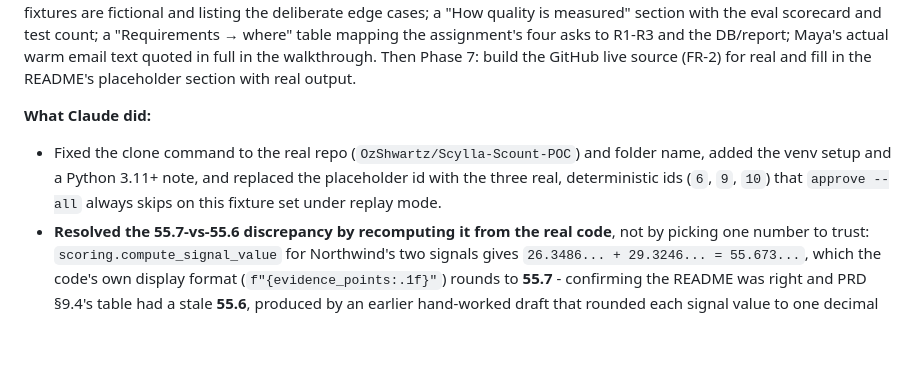
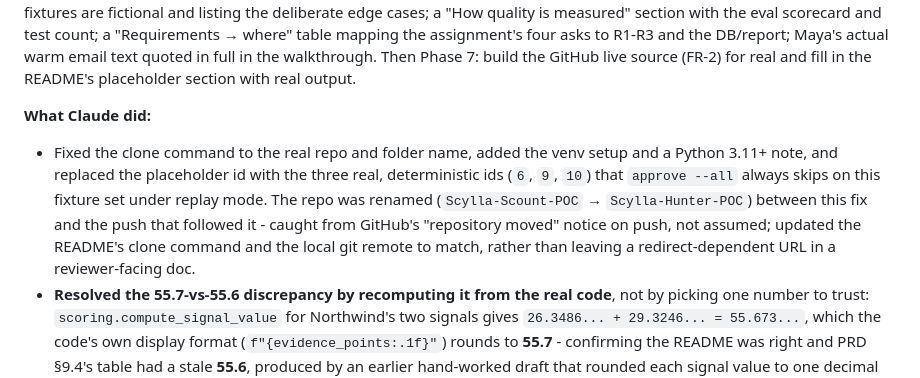
Before and after one commit to OzShwartz/Scylla-Hunter-POC, a Markdown page: AI_WORKFLOW.md, the part around the change. GitHub-like rendering; blank space fills up the shorter version.

```diff
--- a/AI_WORKFLOW.md
+++ b/AI_WORKFLOW.md
@@ -375,7 +375,7 @@ While staging the Phase 0 scaffold commit, `git status` showed `.env.example` (t
 **Prompt (summarized):** four README errors to fix (the quickstart's clone command named the wrong repo and skipped a venv/Python-version note; `approve <msg_id>` was a placeholder instead of the deterministic demo's real ids; "Proxycurl's shutdown, Jan 2025" conflated the lawsuit date with the shutdown date; "auto-sent anyway" overstated what a dry-run PoC actually does), plus a numeric discrepancy between the README and PRD §9.4 (Northwind's evidence points: 55.7 vs 55.6) to resolve by finding which was right. Four additions while keeping the README under ~170 lines: a "Data" section stating the fixtures are fictional and listing the deliberate edge cases; a "How quality is measured" section with the eval scorecard and test count; a "Requirements → where" table mapping the assignment's four asks to R1-R3 and the DB/report; Maya's actual warm email text quoted in full in the walkthrough. Then Phase 7: build the GitHub live source (FR-2) for real and fill in the README's placeholder section with real output.
 
 **What Claude did:**
-- Fixed the clone command to the real repo (`OzShwartz/Scylla-Scount-POC`) and folder name, added the venv setup and a Python 3.11+ note, and replaced the placeholder id with the three real, deterministic ids (`6`, `9`, `10`) that `approve --all` always skips on this fixture set under replay mode.
+- Fixed the clone command to the real repo and folder name, added the venv setup and a Python 3.11+ note, and replaced the placeholder id with the three real, deterministic ids (`6`, `9`, `10`) that `approve --all` always skips on this fixture set under replay mode. The repo was renamed (`Scylla-Scount-POC` → `Scylla-Hunter-POC`) between this fix and the push that followed it - caught from GitHub's "repository moved" notice on push, not assumed; updated the README's clone command and the local git remote to match, rather than leaving a redirect-dependent URL in a reviewer-facing doc.
 - **Resolved the 55.7-vs-55.6 discrepancy by recomputing it from the real code**, not by picking one number to trust: `scoring.compute_signal_value` for Northwind's two signals gives `26.3486... + 29.3246... = 55.673...`, which the code's own display format (`f"{evidence_points:.1f}"`) rounds to **55.7** - confirming the README was right and PRD §9.4's table had a stale **55.6**, produced by an earlier hand-worked draft that rounded each signal value to one decimal *before* summing them, rather than summing at full precision and rounding once the way the real code does. Fixed PRD §9.4 to 55.7 and added a footnote explaining the rounding-order difference, so the next person who notices a PRD/output mismatch doesn't have to re-derive this.
 - Fixed the Proxycurl sentence to match PRD §5.2's own wording (LinkedIn sued Proxycurl in Jan 2025; it shut down that July) and softened "auto-sent anyway" to "would have auto-sent" (nothing in this PoC ever really sends - the finding was about what *would* happen on score alone, not a literal send that occurred).
 - Added the four requested sections/content, replacing the paraphrased warm-email description in the walkthrough with Maya's actual stored text, quoted verbatim from the database.
```
Also changed, not shown: README.md (+1 -1 lines).
